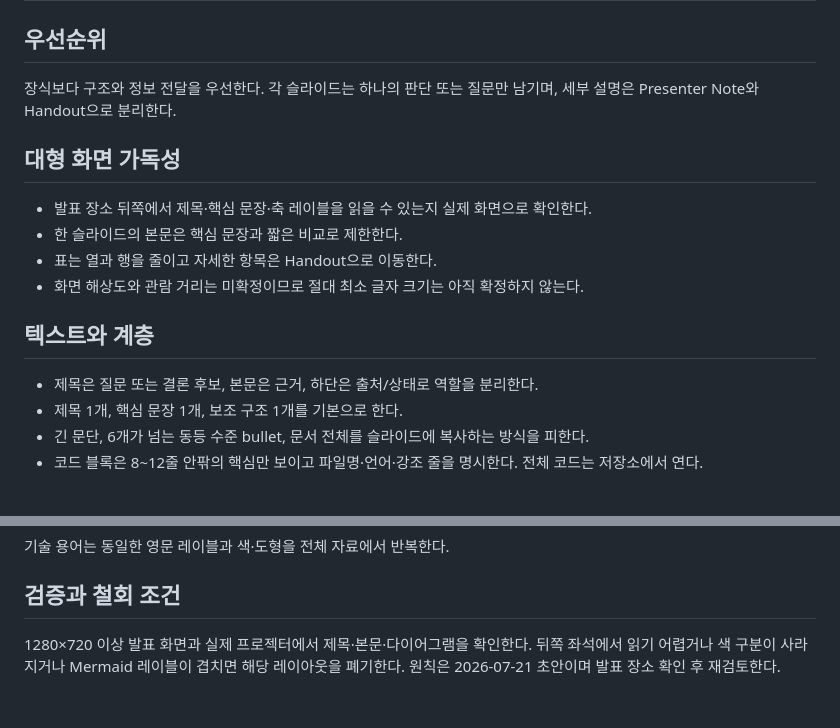
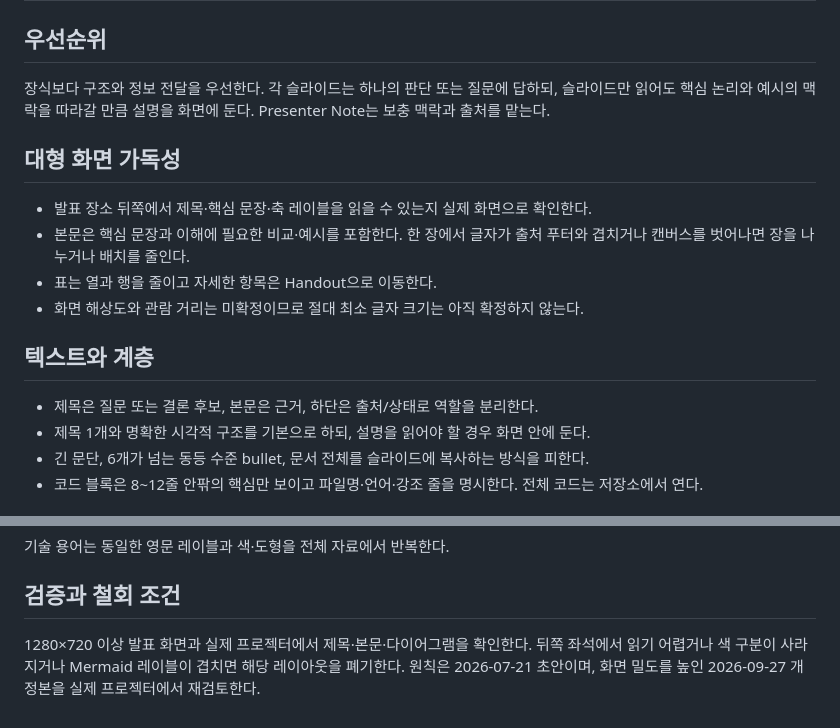
Before and after one commit to riesling-29/Seminars, a Markdown page: ai-agent-harness-seminar/docs/DESIGN_PRINCIPLES.md, 2 parts joined by grey strips. GitHub-like rendering.

Commit message:
Keep core explanations readable on the slide

```diff
--- a/ai-agent-harness-seminar/docs/DESIGN_PRINCIPLES.md
+++ b/ai-agent-harness-seminar/docs/DESIGN_PRINCIPLES.md
@@ -2,19 +2,19 @@
 
 ## 우선순위
 
-장식보다 구조와 정보 전달을 우선한다. 각 슬라이드는 하나의 판단 또는 질문만 남기며, 세부 설명은 Presenter Note와 Handout으로 분리한다.
+장식보다 구조와 정보 전달을 우선한다. 각 슬라이드는 하나의 판단 또는 질문에 답하되, 슬라이드만 읽어도 핵심 논리와 예시의 맥락을 따라갈 만큼 설명을 화면에 둔다. Presenter Note는 보충 맥락과 출처를 맡는다.
 
 ## 대형 화면 가독성
 
 - 발표 장소 뒤쪽에서 제목·핵심 문장·축 레이블을 읽을 수 있는지 실제 화면으로 확인한다.
-- 한 슬라이드의 본문은 핵심 문장과 짧은 비교로 제한한다.
+- 본문은 핵심 문장과 이해에 필요한 비교·예시를 포함한다. 한 장에서 글자가 출처 푸터와 겹치거나 캔버스를 벗어나면 장을 나누거나 배치를 줄인다.
 - 표는 열과 행을 줄이고 자세한 항목은 Handout으로 이동한다.
 - 화면 해상도와 관람 거리는 미확정이므로 절대 최소 글자 크기는 아직 확정하지 않는다.
 
 ## 텍스트와 계층
 
 - 제목은 질문 또는 결론 후보, 본문은 근거, 하단은 출처/상태로 역할을 분리한다.
-- 제목 1개, 핵심 문장 1개, 보조 구조 1개를 기본으로 한다.
+- 제목 1개와 명확한 시각적 구조를 기본으로 하되, 설명을 읽어야 할 경우 화면 안에 둔다.
 - 긴 문단, 6개가 넘는 동등 수준 bullet, 문서 전체를 슬라이드에 복사하는 방식을 피한다.
 - 코드 블록은 8~12줄 안팎의 핵심만 보이고 파일명·언어·강조 줄을 명시한다. 전체 코드는 저장소에서 연다.
 
@@ -67,4 +67,4 @@
 
 ## 검증과 철회 조건
 
-1280×720 이상 발표 화면과 실제 프로젝터에서 제목·본문·다이어그램을 확인한다. 뒤쪽 좌석에서 읽기 어렵거나 색 구분이 사라지거나 Mermaid 레이블이 겹치면 해당 레이아웃을 폐기한다. 원칙은 2026-07-21 초안이며 발표 장소 확인 후 재검토한다.
+1280×720 이상 발표 화면과 실제 프로젝터에서 제목·본문·다이어그램을 확인한다. 뒤쪽 좌석에서 읽기 어렵거나 색 구분이 사라지거나 Mermaid 레이블이 겹치면 해당 레이아웃을 폐기한다. 원칙은 2026-07-21 초안이며, 화면 밀도를 높인 2026-09-27 개정본을 실제 프로젝터에서 재검토한다.
```
